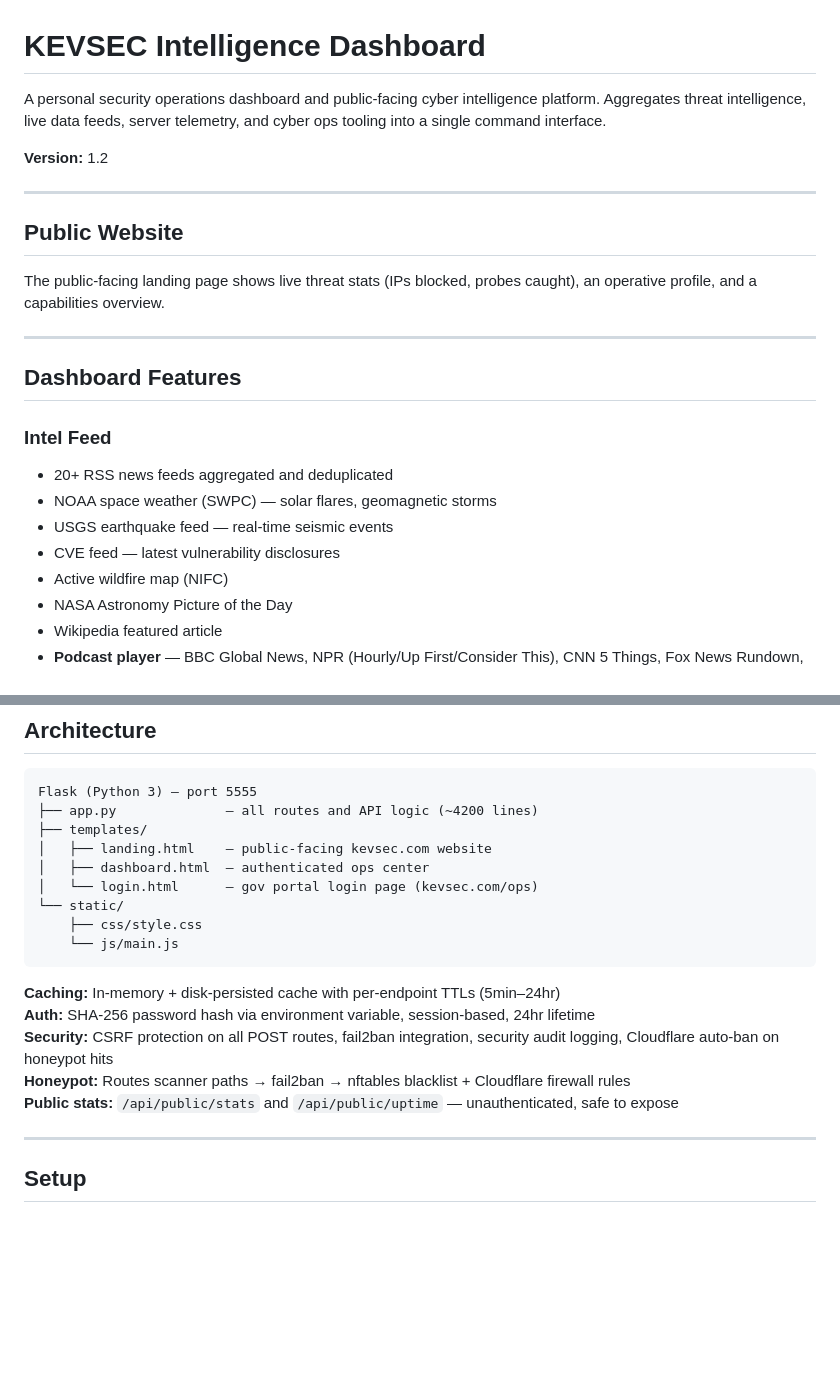
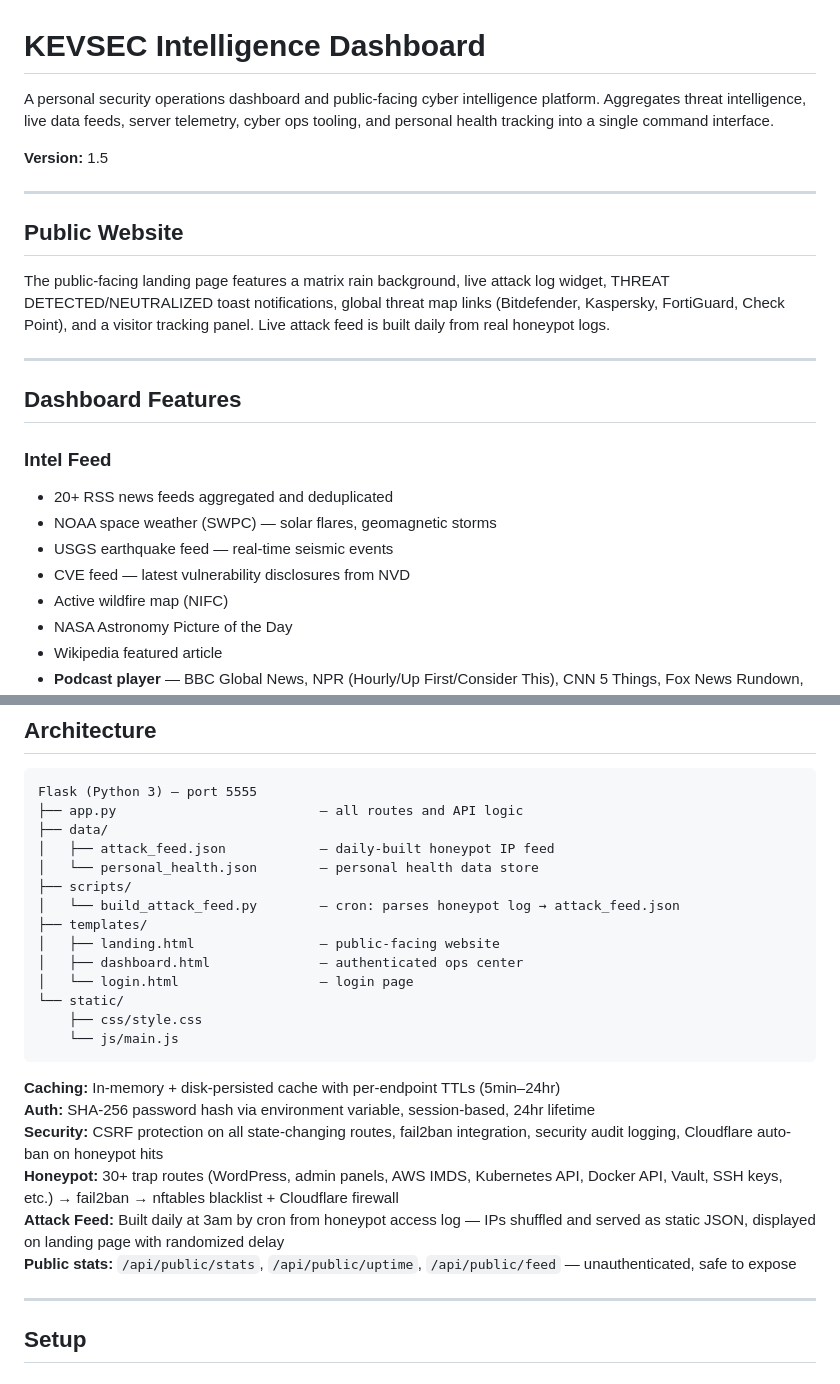
Before and after one commit to Slankey/KEVSEC-DASHBOARD, a Markdown page: README.md, 2 parts joined by grey strips. Rendered like a GitHub page; blank space fills up the shorter version.

````diff
--- a/README.md
+++ b/README.md
@@ -1,14 +1,14 @@
 # KEVSEC Intelligence Dashboard
 
-A personal security operations dashboard and public-facing cyber intelligence platform. Aggregates threat intelligence, live data feeds, server telemetry, and cyber ops tooling into a single command interface.
+A personal security operations dashboard and public-facing cyber intelligence platform. Aggregates threat intelligence, live data feeds, server telemetry, cyber ops tooling, and personal health tracking into a single command interface.
 
-**Version:** 1.2
+**Version:** 1.5
 
 ---
 
 ## Public Website
 
-The public-facing landing page shows live threat stats (IPs blocked, probes caught), an operative profile, and a capabilities overview.
+The public-facing landing page features a matrix rain background, live attack log widget, THREAT DETECTED/NEUTRALIZED toast notifications, global threat map links (Bitdefender, Kaspersky, FortiGuard, Check Point), and a visitor tracking panel. Live attack feed is built daily from real honeypot logs.
 
 ---
 
@@ -18,7 +18,7 @@ The public-facing landing page shows live threat stats (IPs blocked, probes caug
 - 20+ RSS news feeds aggregated and deduplicated
 - NOAA space weather (SWPC) — solar flares, geomagnetic storms
 - USGS earthquake feed — real-time seismic events
-- CVE feed — latest vulnerability disclosures
+- CVE feed — latest vulnerability disclosures from NVD
 - Active wildfire map (NIFC)
 - NASA Astronomy Picture of the Day
 - Wikipedia featured article
@@ -70,11 +78,16 @@ The public-facing landing page shows live threat stats (IPs blocked, probes caug
 
 ```
 Flask (Python 3) — port 5555
-├── app.py              — all routes and API logic (~4200 lines)
+├── app.py                          — all routes and API logic
+├── data/
+│   ├── attack_feed.json            — daily-built honeypot IP feed
+│   └── personal_health.json        — personal health data store
+├── scripts/
+│   └── build_attack_feed.py        — cron: parses honeypot log → attack_feed.json
 ├── templates/
-│   ├── landing.html    — public-facing kevsec.com website
-│   ├── dashboard.html  — authenticated ops center
-│   └── login.html      — gov portal login page (kevsec.com/ops)
+│   ├── landing.html                — public-facing website
+│   ├── dashboard.html              — authenticated ops center
+│   └── login.html                  — login page
 └── static/
     ├── css/style.css
     └── js/main.js
@@ -82,9 +95,10 @@ Flask (Python 3) — port 5555
 
 **Caching:** In-memory + disk-persisted cache with per-endpoint TTLs (5min–24hr)
 **Auth:** SHA-256 password hash via environment variable, session-based, 24hr lifetime
-**Security:** CSRF protection on all POST routes, fail2ban integration, security audit logging, Cloudflare auto-ban on honeypot hits
-**Honeypot:** Routes scanner paths → fail2ban → nftables blacklist + Cloudflare firewall rules
-**Public stats:** `/api/public/stats` and `/api/public/uptime` — unauthenticated, safe to expose
+**Security:** CSRF protection on all state-changing routes, fail2ban integration, security audit logging, Cloudflare auto-ban on honeypot hits
+**Honeypot:** 30+ trap routes (WordPress, admin panels, AWS IMDS, Kubernetes API, Docker API, Vault, SSH keys, etc.) → fail2ban → nftables blacklist + Cloudflare firewall
+**Attack Feed:** Built daily at 3am by cron from honeypot access log — IPs shuffled and served as static JSON, displayed on landing page with randomized delay
+**Public stats:** `/api/public/stats`, `/api/public/uptime`, `/api/public/feed` — unauthenticated, safe to expose
 
 ---
 
````
Also changed, not shown: other parts of README.md (+38 -2 lines).
